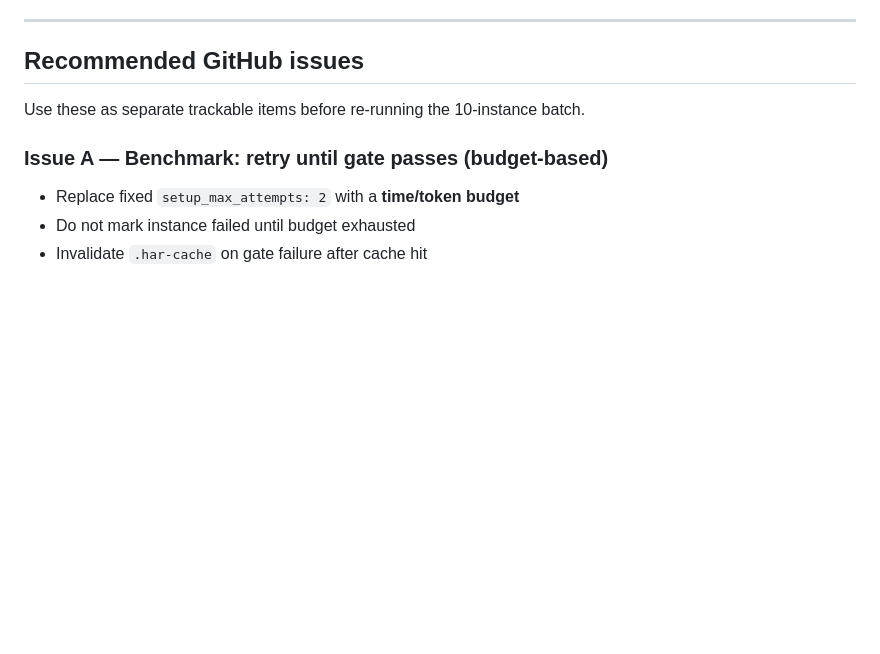
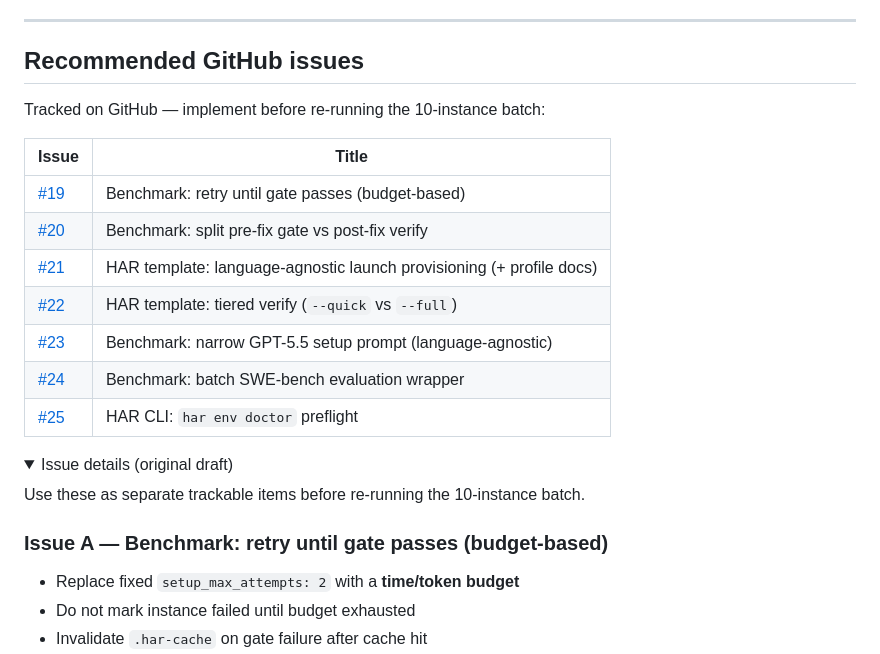
Before and after one commit to os-factory/har, a Markdown page: benchmarks/swebench-har/BENCHMARK-RUN-REPORT.md, the part around one of its changes. Drawn GitHub-style; folded sections open; blank space fills up the shorter version.

Commit message:
docs(benchmark): link GitHub issues #19-#25 in run report
Co-authored-by: Cursor <cursoragent@cursor.com>

```diff
--- a/benchmarks/swebench-har/BENCHMARK-RUN-REPORT.md
+++ b/benchmarks/swebench-har/BENCHMARK-RUN-REPORT.md
@@ -113,6 +113,21 @@ The gate requires full `har env verify 1` to pass **before** the bug fix. For SW
 
 ## Recommended GitHub issues
 
+Tracked on GitHub — implement before re-running the 10-instance batch:
+
+| Issue | Title |
+|-------|--------|
+| [#19](https://github.com/os-factory/har/issues/19) | Benchmark: retry until gate passes (budget-based) |
+| [#20](https://github.com/os-factory/har/issues/20) | Benchmark: split pre-fix gate vs post-fix verify |
+| [#21](https://github.com/os-factory/har/issues/21) | HAR template: language-agnostic launch provisioning (+ profile docs) |
+| [#22](https://github.com/os-factory/har/issues/22) | HAR template: tiered verify (`--quick` vs `--full`) |
+| [#23](https://github.com/os-factory/har/issues/23) | Benchmark: narrow GPT-5.5 setup prompt (language-agnostic) |
+| [#24](https://github.com/os-factory/har/issues/24) | Benchmark: batch SWE-bench evaluation wrapper |
+| [#25](https://github.com/os-factory/har/issues/25) | HAR CLI: `har env doctor` preflight |
+
+<details>
+<summary>Issue details (original draft)</summary>
+
 Use these as separate trackable items before re-running the 10-instance batch.
 
 ### Issue A — Benchmark: retry until gate passes (budget-based)
```
Also changed, not shown: other parts of benchmarks/swebench-har/BENCHMARK-RUN-REPORT.md (+2 -0 lines).
